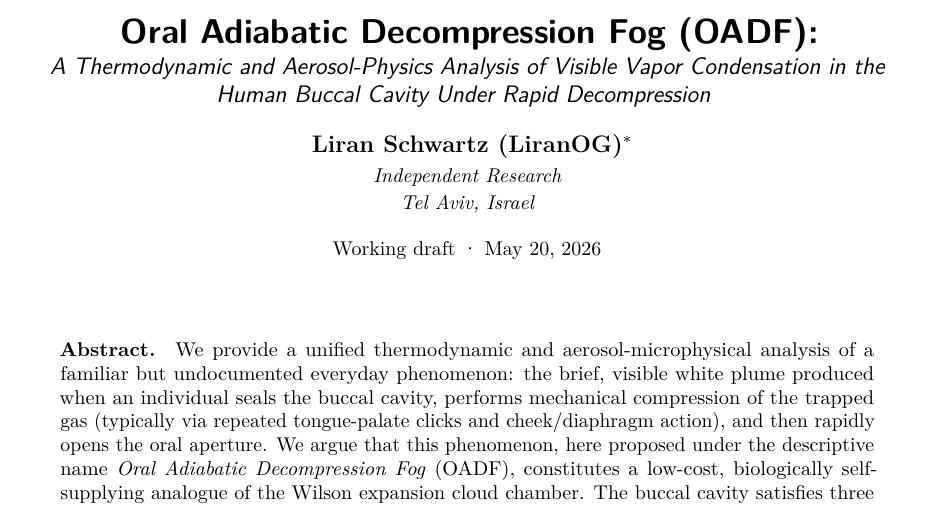
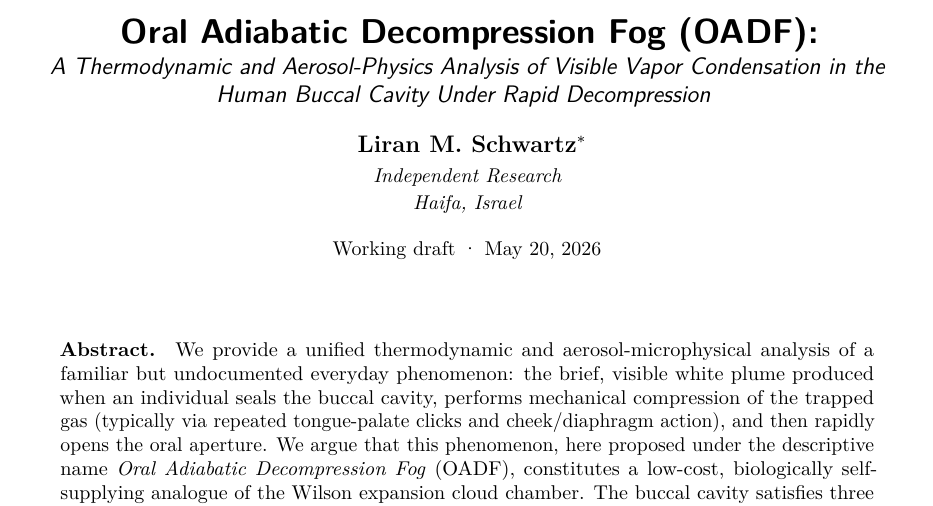
Before and after one commit to LiranOG/OADF-Adiabatic-Buccal-Condensation, a LaTeX document (docs/paper/OADF_academic_paper.tex): part of page 1 of 21, cut so that both start at the same text. Compiled offline with pdfLaTeX.

Commit message:
Update author name and location in academic paper

```diff
--- a/docs/paper/OADF_academic_paper.tex
+++ b/docs/paper/OADF_academic_paper.tex
@@ -145,9 +145,9 @@ A Thermodynamic and Aerosol-Physics Analysis of Visible Vapor Condensation in th
 }
 
 \author{%
-\textbf{Liran Schwartz (LiranOG)}\thanks{Independent Researcher. ORCID: \href{https://orcid.org/0009-0008-8035-1308}{0009-0008-8035-1308}. Correspondence: \texttt{scliran9@gmail.com}.}\\[1pt]
+\textbf{Liran~M.~Schwartz}\thanks{Independent Researcher. ORCID: \href{https://orcid.org/0009-0008-8035-1308}{0009-0008-8035-1308}. Correspondence: \texttt{scliran9@gmail.com}.}\\[1pt]
 \small\itshape Independent Research\\
-\small\itshape Tel Aviv, Israel
+\small\itshape Haifa, Israel
 }
 
 \date{\small Working draft \textperiodcentered{} \today}
```
